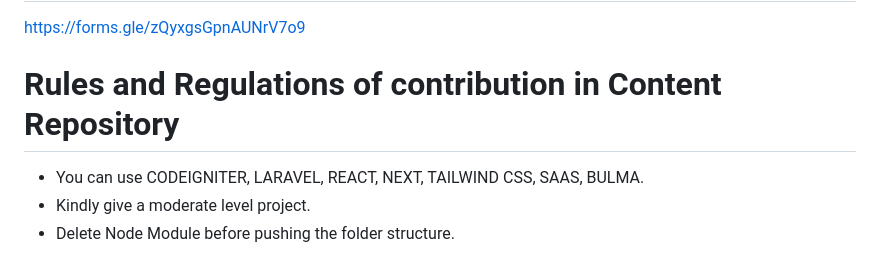
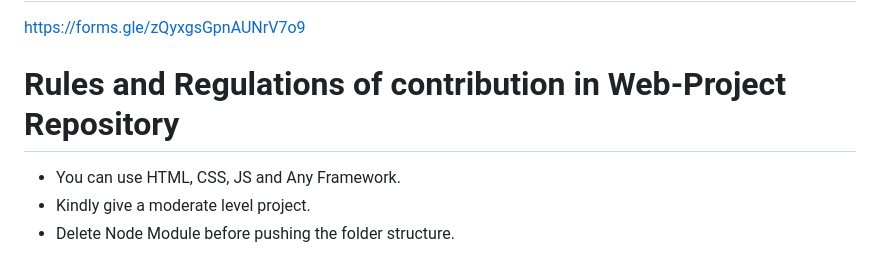
Before and after one commit to dalalsoham/WEB-PROJECT, a Markdown page: README.md, the part around the change. Rendered like a GitHub page.

```diff
--- a/README.md
+++ b/README.md
@@ -14,8 +14,8 @@ Synapse is open to everyone and it marks the celebration of **Open Source.** It'
 # Registration Link for Synapse 1.0
 https://forms.gle/zQyxgsGpnAUNrV7o9
 
-# Rules and Regulations of contribution in Content Repository
-- You can use CODEIGNITER, LARAVEL, REACT, NEXT, TAILWIND CSS, SAAS, BULMA.
+# Rules and Regulations of contribution in Web-Project Repository
+- You can use HTML, CSS, JS and Any Framework.
 - Kindly give a moderate level project.
 - Delete Node Module before pushing the folder structure.
 
```
